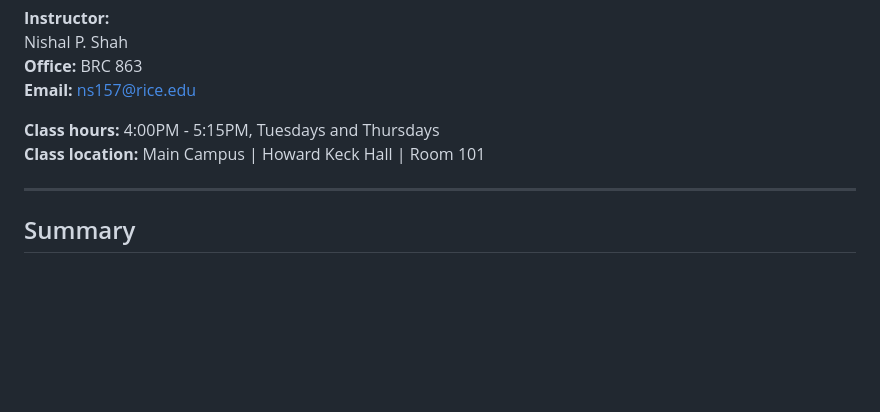
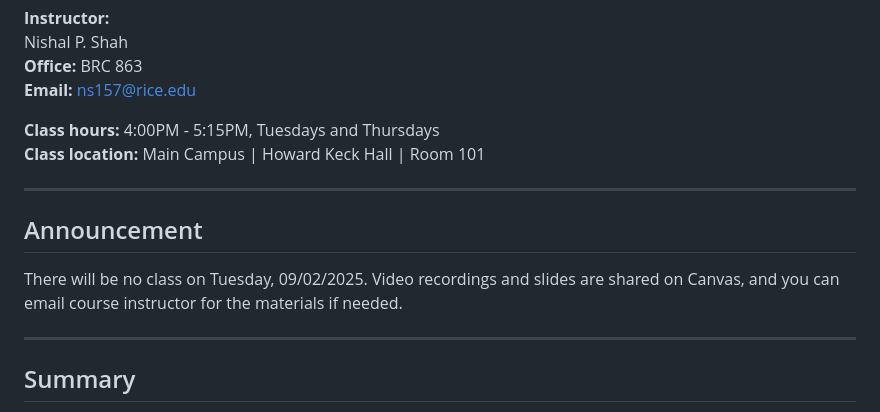
Before and after one commit to ricebci/elec384, a Markdown page: README.md, the part around the change. Rendered like a GitHub page; blank space fills up the shorter version.

```diff
--- a/README.md
+++ b/README.md
@@ -7,6 +7,12 @@ Nishal P. Shah
 
 **Class hours:** 4:00PM - 5:15PM, Tuesdays and Thursdays
 **Class location:** Main Campus | Howard Keck Hall | Room 101
+
+---
+
+## Announcement
+
+There will be no class on Tuesday, 09/02/2025. Video recordings and slides are shared on Canvas, and you can email course instructor for the materials if needed.
 
 ---
 
```
